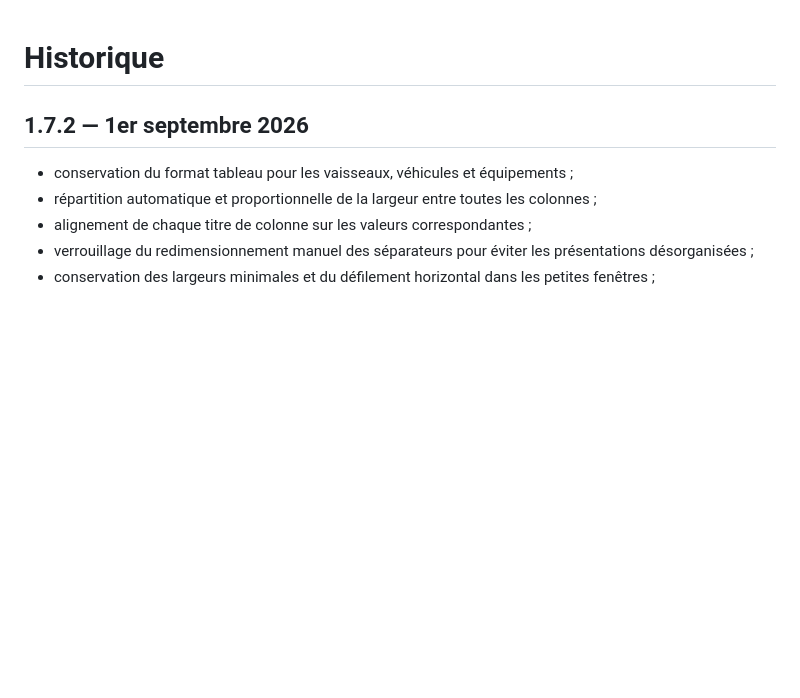
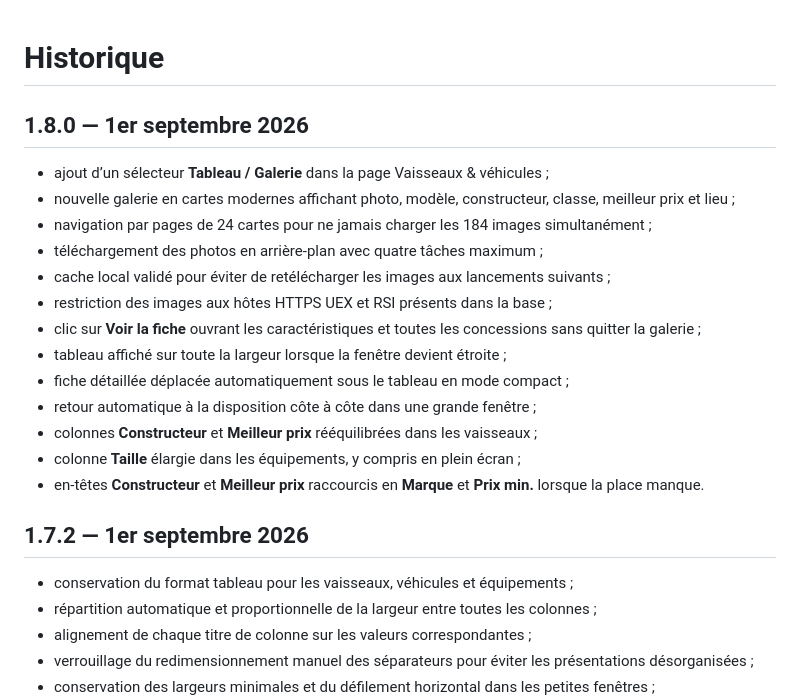
Before and after one commit to AsteriaxQG/AsteriaxVerse, a Markdown page: CHANGELOG.md, the part around the change. Rendered like a GitHub page; blank space fills up the shorter version.

Commit message:
1.8.0: CHANGELOG.md

```diff
--- a/CHANGELOG.md
+++ b/CHANGELOG.md
@@ -1,4 +1,20 @@
 # Historique
+
+## 1.8.0 — 1er septembre 2026
+
+- ajout d’un sélecteur **Tableau / Galerie** dans la page Vaisseaux & véhicules ;
+- nouvelle galerie en cartes modernes affichant photo, modèle, constructeur, classe, meilleur prix et lieu ;
+- navigation par pages de 24 cartes pour ne jamais charger les 184 images simultanément ;
+- téléchargement des photos en arrière-plan avec quatre tâches maximum ;
+- cache local validé pour éviter de retélécharger les images aux lancements suivants ;
+- restriction des images aux hôtes HTTPS UEX et RSI présents dans la base ;
+- clic sur **Voir la fiche** ouvrant les caractéristiques et toutes les concessions sans quitter la galerie ;
+- tableau affiché sur toute la largeur lorsque la fenêtre devient étroite ;
+- fiche détaillée déplacée automatiquement sous le tableau en mode compact ;
+- retour automatique à la disposition côte à côte dans une grande fenêtre ;
+- colonnes **Constructeur** et **Meilleur prix** rééquilibrées dans les vaisseaux ;
+- colonne **Taille** élargie dans les équipements, y compris en plein écran ;
+- en-têtes **Constructeur** et **Meilleur prix** raccourcis en **Marque** et **Prix min.** lorsque la place manque.
 
 ## 1.7.2 — 1er septembre 2026
 
```
